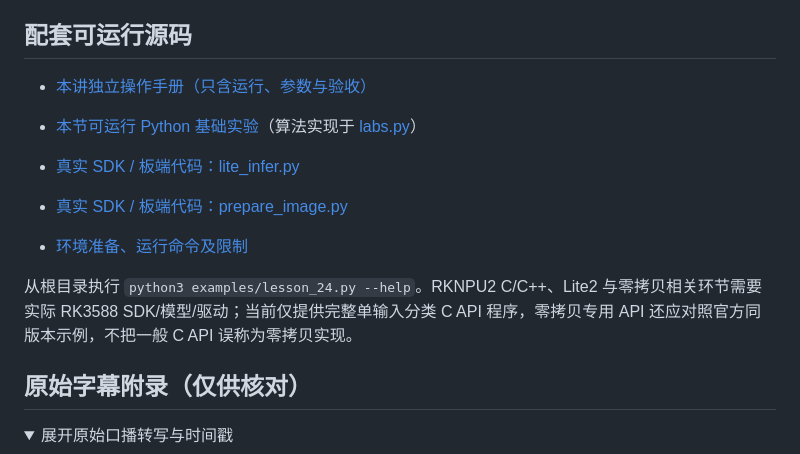
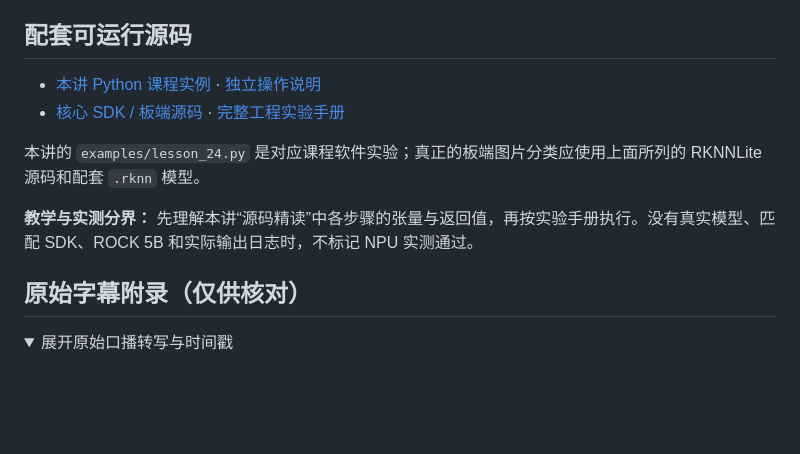
Before and after one commit to crazyname/RK3588-Embedded-AI-Tutorial, a Markdown page: docs/24_RKNN-ToolkitLite2基本使用.md, the part around the change. GitHub-like rendering; folded sections open; blank space fills up the shorter version.

Commit message:
docs: replace stale source claims with actual core project paths in lesson 24

```diff
--- a/docs/24_RKNN-ToolkitLite2基本使用.md
+++ b/docs/24_RKNN-ToolkitLite2基本使用.md
@@ -166,14 +166,12 @@ for index in top:
 
 ## 配套可运行源码
 
-- [本讲独立操作手册（只含运行、参数与验收）](../examples/notes/lesson_24.md)
+- [本讲 Python 课程实例](../examples/lesson_24.py) · [独立操作说明](../examples/notes/lesson_24.md)
+- [核心 SDK / 板端源码](../boards/radxa-rock5b/apps/mobilenet_image_lite.py) · [完整工程实验手册](../engineering/mobilenet-image.md)
 
-- [本节可运行 Python 基础实验](../examples/lesson_24.py)（算法实现于 [labs.py](../examples/labs.py)）
-- [真实 SDK / 板端代码：lite_infer.py](../examples/hardware/lite_infer.py)
-- [真实 SDK / 板端代码：prepare_image.py](../examples/hardware/prepare_image.py)
-- [环境准备、运行命令及限制](../examples/README.md)
+本讲的 `examples/lesson_24.py` 是对应课程软件实验；真正的板端图片分类应使用上面所列的 RKNNLite 源码和配套 `.rknn` 模型。
 
-从根目录执行 `python3 examples/lesson_24.py --help`。RKNPU2 C/C++、Lite2 与零拷贝相关环节需要实际 RK3588 SDK/模型/驱动；当前仅提供完整单输入分类 C API 程序，零拷贝专用 API 还应对照官方同版本示例，不把一般 C API 误称为零拷贝实现。
+**教学与实测分界：** 先理解本讲“源码精读”中各步骤的张量与返回值，再按实验手册执行。没有真实模型、匹配 SDK、ROCK 5B 和实际输出日志时，不标记 NPU 实测通过。
 
 ## 原始字幕附录（仅供核对）
 
```
